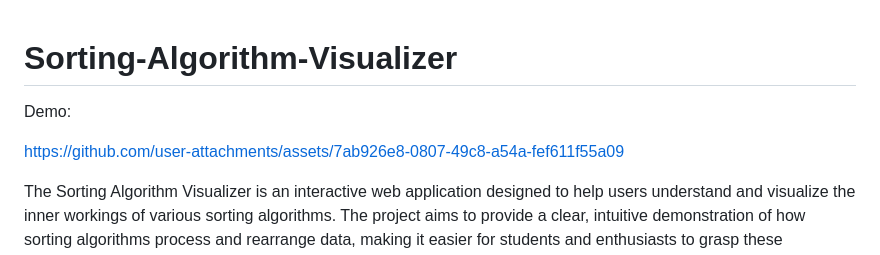
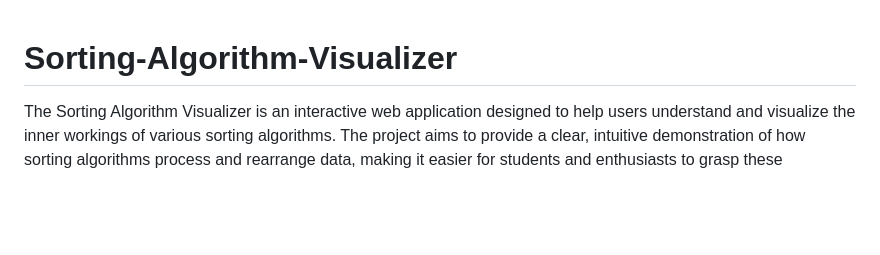
Before and after one commit to anishahossain/Sorting-Algorithm-Visualizer, a Markdown page: README.md, the part around the change. Drawn GitHub-style; blank space fills up the shorter version.

```diff
--- a/README.md
+++ b/README.md
@@ -1,11 +1,4 @@
 # Sorting-Algorithm-Visualizer
-
-Demo:
-
-
-https://github.com/user-attachments/assets/7ab926e8-0807-49c8-a54a-fef611f55a09
-
-
 
 The Sorting Algorithm Visualizer is an interactive web application designed to help users understand and visualize the inner workings of various sorting algorithms. The project aims to provide a clear, intuitive demonstration of how sorting algorithms process and rearrange data, making it easier for students and enthusiasts to grasp these fundamental concepts in computer science.
 
```
